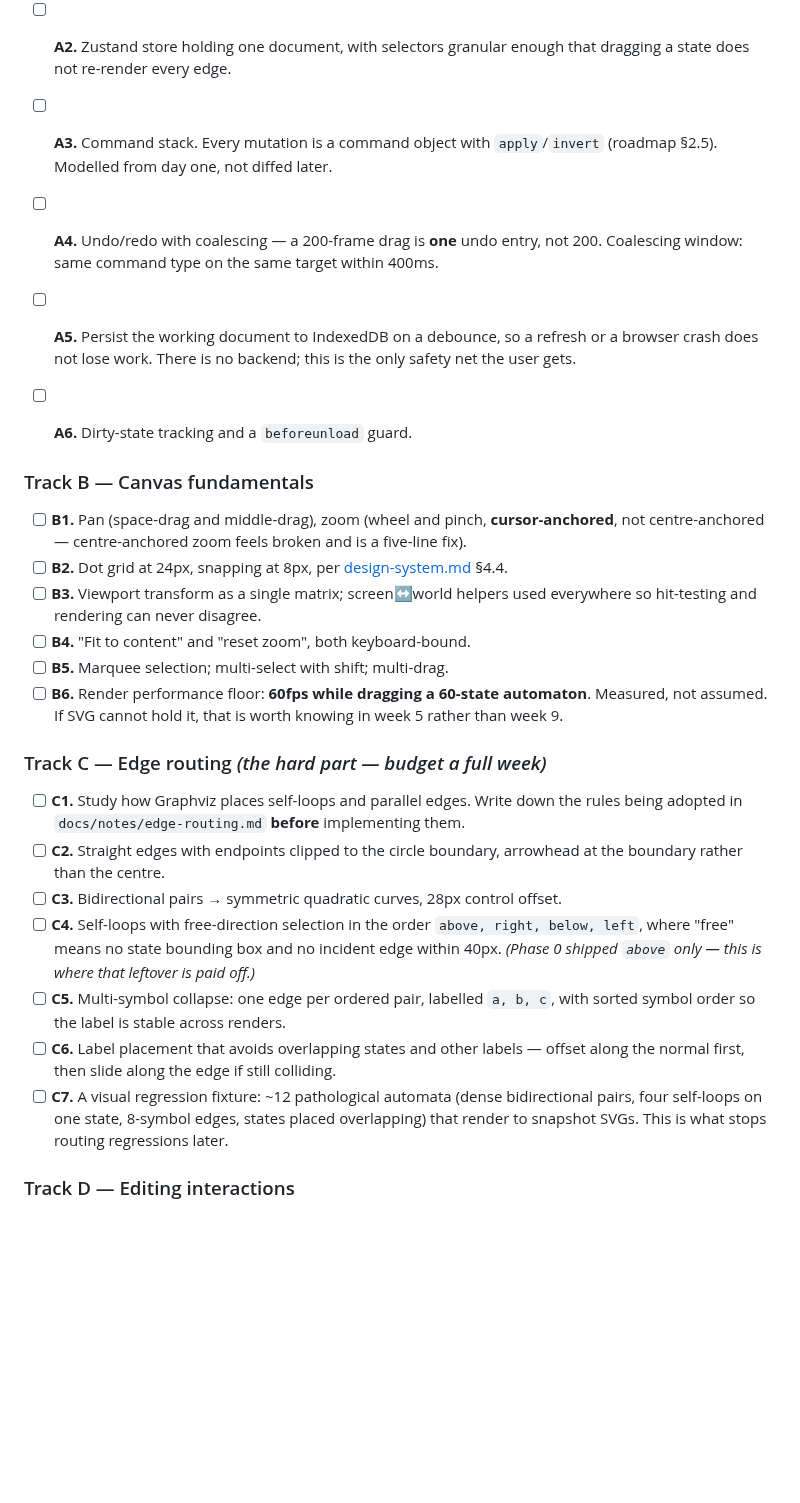
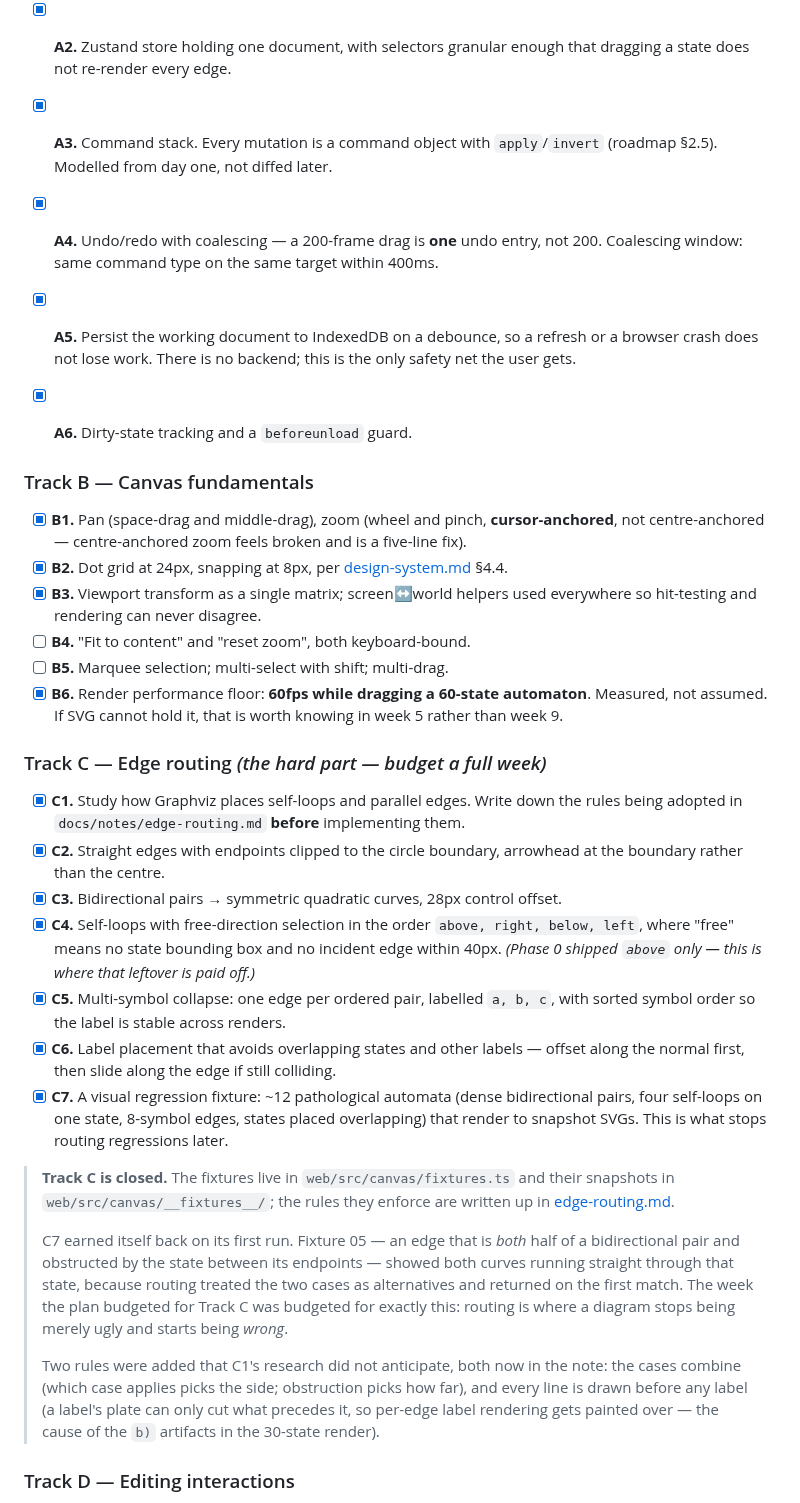
Before and after one commit to PranavShukla2/kleene, a Markdown page: docs/plan/phase-2.md, the part around one of its changes. Drawn GitHub-style; blank space fills up the shorter version.

Commit message:
plan: tick off what Phase 2 has actually shipped, and close Track C
The phase-2 plan is a checklist with no box ticked, five tracks in. Progress
was real but lived only in commit messages and the risk table, which is the
wrong place for it -- the checklist is what someone opens to ask what is
left, and it has been answering "everything" since week one.

Ticked: A1-A6, B1-B3, B6, C1-C7. Deliberately not ticked: B4 and B5. Fit and
reset exist as canvas buttons but are not keyboard-bound, which is what B4
asks for, and marquee selection does not exist at all. A half-ticked box is
worse than an empty one.

Track C gets a closing note, because it is the track the plan singled out for
a full week and the reason it gave turned out to be right. Fixture 05 caught
a real routing bug on the fixtures' first run, and two rules emerged that
C1's up-front research did not anticipate: that the four cases combine, and
that draw order is part of label placement. Both are recorded in the routing
note; the summary here says which track paid for them.

```diff
--- a/docs/plan/phase-2.md
+++ b/docs/plan/phase-2.md
@@ -61,47 +61,62 @@ features, and starts by reading how Graphviz solves it rather than by writing co
     numeric order, not insertion order, and trace reproducibility depends on insertion order
     (Phase 1 A2). It works today only because state ids happen to be allocated ascending, and
     that is an assumption the editor's delete-and-recreate cycle would eventually break.
-- [ ] **A2.** Zustand store holding one document, with selectors granular enough that
+- [x] **A2.** Zustand store holding one document, with selectors granular enough that
       dragging a state does not re-render every edge.
-- [ ] **A3.** Command stack. Every mutation is a command object with `apply`/`invert`
+- [x] **A3.** Command stack. Every mutation is a command object with `apply`/`invert`
       (roadmap §2.5). Modelled from day one, not diffed later.
-- [ ] **A4.** Undo/redo with coalescing — a 200-frame drag is **one** undo entry, not 200.
+- [x] **A4.** Undo/redo with coalescing — a 200-frame drag is **one** undo entry, not 200.
       Coalescing window: same command type on the same target within 400ms.
-- [ ] **A5.** Persist the working document to IndexedDB on a debounce, so a refresh or a
+- [x] **A5.** Persist the working document to IndexedDB on a debounce, so a refresh or a
       browser crash does not lose work. There is no backend; this is the only safety net
       the user gets.
-- [ ] **A6.** Dirty-state tracking and a `beforeunload` guard.
+- [x] **A6.** Dirty-state tracking and a `beforeunload` guard.
 
 ### Track B — Canvas fundamentals
 
-- [ ] **B1.** Pan (space-drag and middle-drag), zoom (wheel and pinch, **cursor-anchored**,
+- [x] **B1.** Pan (space-drag and middle-drag), zoom (wheel and pinch, **cursor-anchored**,
       not centre-anchored — centre-anchored zoom feels broken and is a five-line fix).
-- [ ] **B2.** Dot grid at 24px, snapping at 8px, per [design-system.md](design-system.md) §4.4.
-- [ ] **B3.** Viewport transform as a single matrix; screen↔world helpers used everywhere so
+- [x] **B2.** Dot grid at 24px, snapping at 8px, per [design-system.md](design-system.md) §4.4.
+- [x] **B3.** Viewport transform as a single matrix; screen↔world helpers used everywhere so
       hit-testing and rendering can never disagree.
 - [ ] **B4.** "Fit to content" and "reset zoom", both keyboard-bound.
 - [ ] **B5.** Marquee selection; multi-select with shift; multi-drag.
-- [ ] **B6.** Render performance floor: **60fps while dragging a 60-state automaton**.
+- [x] **B6.** Render performance floor: **60fps while dragging a 60-state automaton**.
       Measured, not assumed. If SVG cannot hold it, that is worth knowing in week 5 rather
       than week 9.
 
 ### Track C — Edge routing *(the hard part — budget a full week)*
 
-- [ ] **C1.** Study how Graphviz places self-loops and parallel edges. Write down the rules
+- [x] **C1.** Study how Graphviz places self-loops and parallel edges. Write down the rules
       being adopted in `docs/notes/edge-routing.md` **before** implementing them.
-- [ ] **C2.** Straight edges with endpoints clipped to the circle boundary, arrowhead at the
+- [x] **C2.** Straight edges with endpoints clipped to the circle boundary, arrowhead at the
       boundary rather than the centre.
-- [ ] **C3.** Bidirectional pairs → symmetric quadratic curves, 28px control offset.
-- [ ] **C4.** Self-loops with free-direction selection in the order `above, right, below,
+- [x] **C3.** Bidirectional pairs → symmetric quadratic curves, 28px control offset.
+- [x] **C4.** Self-loops with free-direction selection in the order `above, right, below,
       left`, where "free" means no state bounding box and no incident edge within 40px.
       *(Phase 0 shipped `above` only — this is where that leftover is paid off.)*
-- [ ] **C5.** Multi-symbol collapse: one edge per ordered pair, labelled `a, b, c`, with
+- [x] **C5.** Multi-symbol collapse: one edge per ordered pair, labelled `a, b, c`, with
       sorted symbol order so the label is stable across renders.
-- [ ] **C6.** Label placement that avoids overlapping states and other labels — offset along
+- [x] **C6.** Label placement that avoids overlapping states and other labels — offset along
       the normal first, then slide along the edge if still colliding.
-- [ ] **C7.** A visual regression fixture: ~12 pathological automata (dense bidirectional
+- [x] **C7.** A visual regression fixture: ~12 pathological automata (dense bidirectional
       pairs, four self-loops on one state, 8-symbol edges, states placed overlapping) that
       render to snapshot SVGs. This is what stops routing regressions later.
+
+> **Track C is closed.** The fixtures live in `web/src/canvas/fixtures.ts` and their snapshots
+> in `web/src/canvas/__fixtures__/`; the rules they enforce are written up in
+> [edge-routing.md](../notes/edge-routing.md).
+>
+> C7 earned itself back on its first run. Fixture 05 — an edge that is *both* half of a
+> bidirectional pair and obstructed by the state between its endpoints — showed both curves
+> running straight through that state, because routing treated the two cases as alternatives
+> and returned on the first match. The week the plan budgeted for Track C was budgeted for
+> exactly this: routing is where a diagram stops being merely ugly and starts being *wrong*.
+>
+> Two rules were added that C1's research did not anticipate, both now in the note: the cases
+> combine (which case applies picks the side; obstruction picks how far), and every line is
+> drawn before any label (a label's plate can only cut what precedes it, so per-edge label
+> rendering gets painted over — the cause of the `b)` artifacts in the 30-state render).
 
 ### Track D — Editing interactions
 
```
Also changed, not shown: other parts of docs/plan/phase-2.md (+1 -1 lines).
